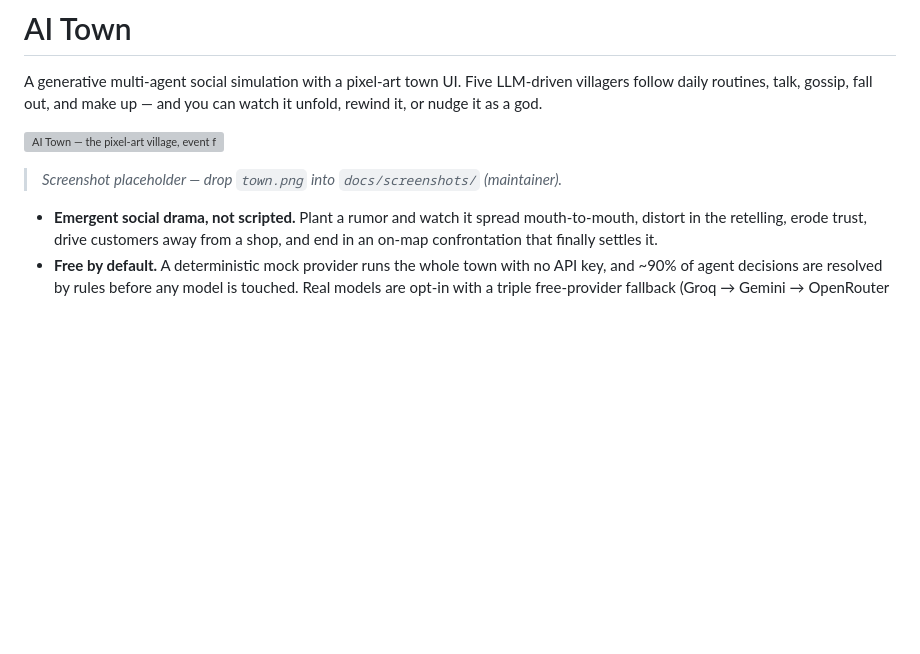
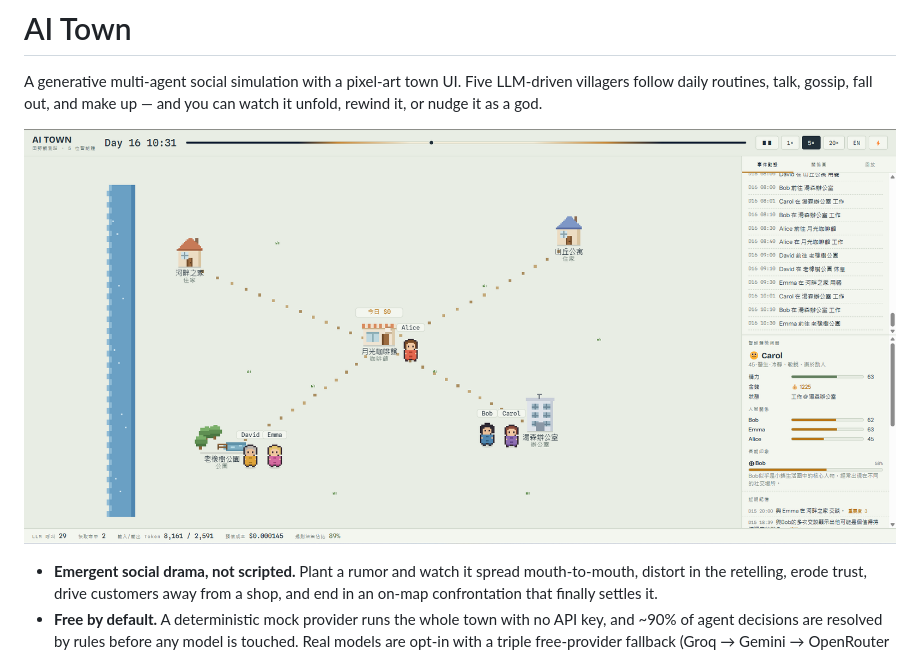
Before and after one commit to ChenYuHsu413/AITown, a Markdown page: README.md, the part around the change. Drawn GitHub-style; pictures changed too: docs/town.png (added); blank space fills up the shorter version; grey boxes are pictures that could not be loaded.

Commit message:
docs: add town screenshot to README
Add the pixel-art town screenshot and point the README header at docs/town.png
(replacing the placeholder).

Co-Authored-By: Claude Opus 4.8 <noreply@anthropic.com>

```diff
--- a/README.md
+++ b/README.md
@@ -4,9 +4,7 @@ A generative multi-agent social simulation with a pixel-art town UI. Five LLM-dr
 villagers follow daily routines, talk, gossip, fall out, and make up — and you can watch
 it unfold, rewind it, or nudge it as a god.
 
-![AI Town — the pixel-art village, event feed, and agent inspector](docs/screenshots/town.png)
-
-> _Screenshot placeholder — drop `town.png` into `docs/screenshots/` (maintainer)._
+![AI Town — the pixel-art village, event feed, and agent inspector](docs/town.png)
 
 - **Emergent social drama, not scripted.** Plant a rumor and watch it spread mouth-to-mouth,
   distort in the retelling, erode trust, drive customers away from a shop, and end in an
```
